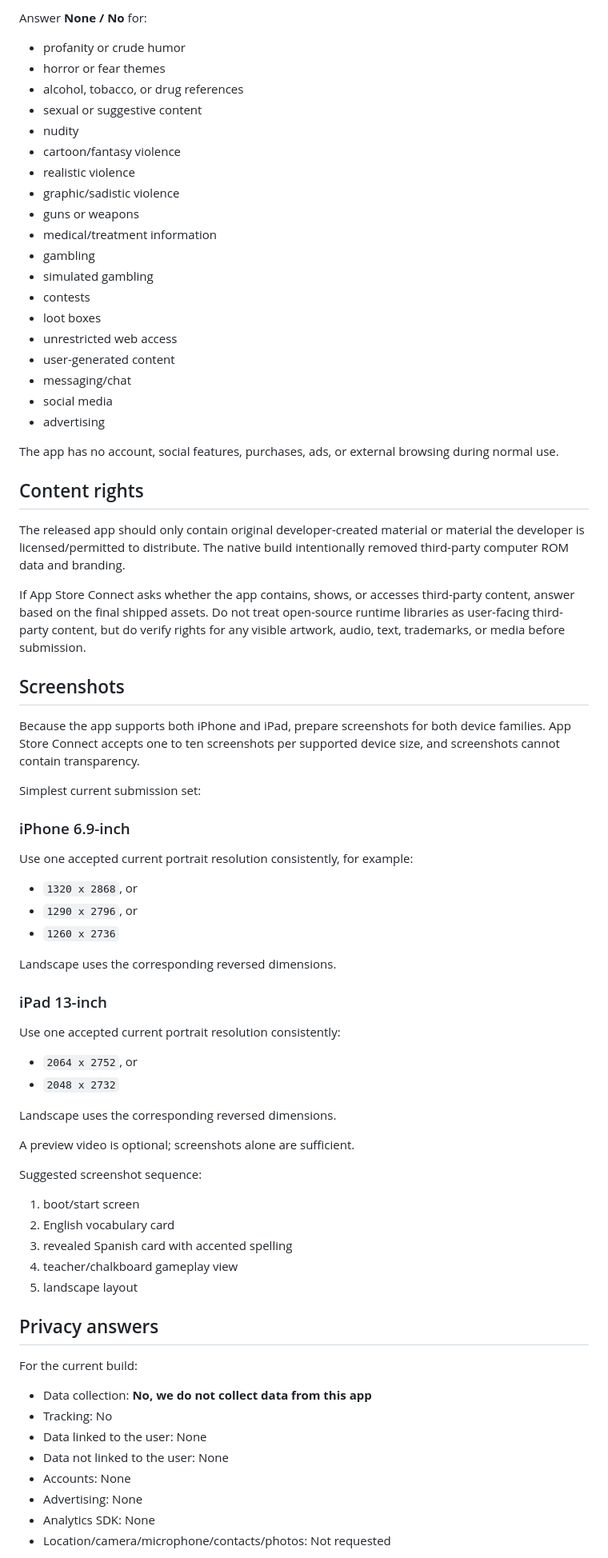
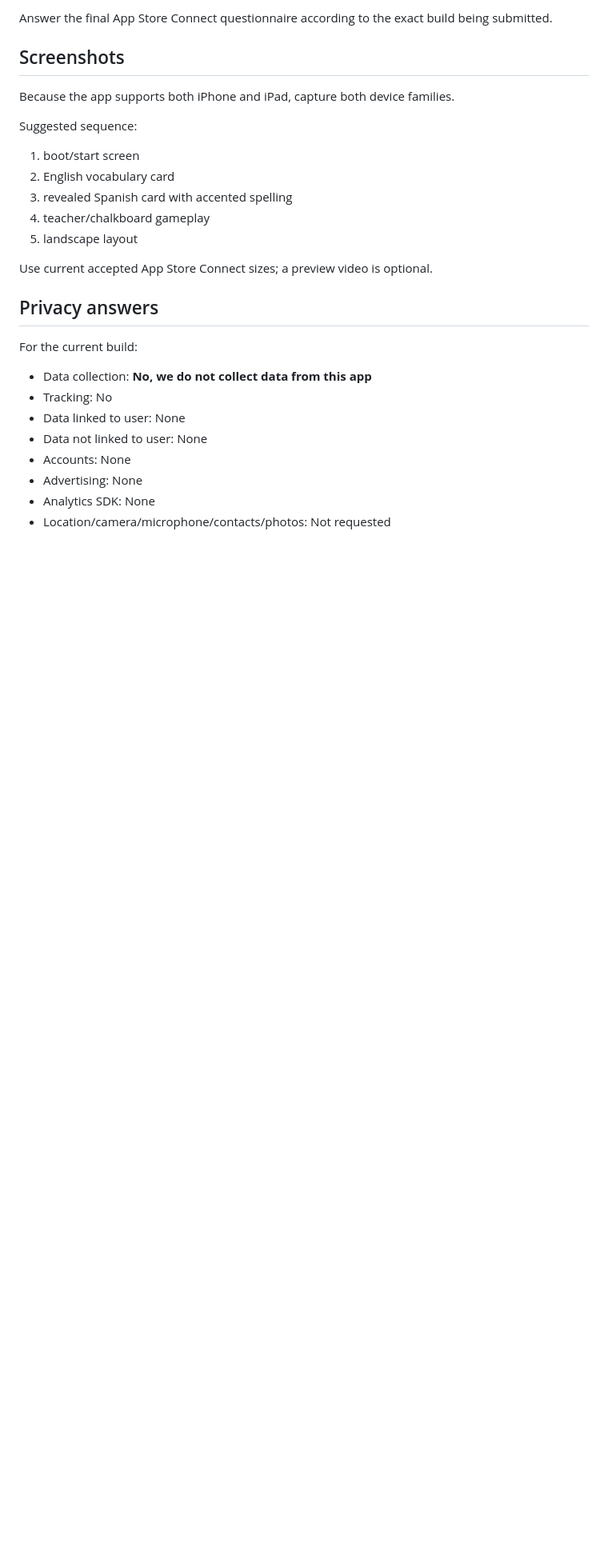
Before and after one commit to flesentine/msmadrigal, a Markdown page: IOS_APP_STORE.md, the part around one of its changes. Shown at 80% size. GitHub-like rendering; blank space fills up the shorter version.

```diff
--- a/IOS_APP_STORE.md
+++ b/IOS_APP_STORE.md
@@ -143,68 +115,19 @@ For the current vocabulary trainer, the expected Apple global rating is **4+** i
 
-Answer **None / No** for:
-
-- profanity or crude humor
-- horror or fear themes
-- alcohol, tobacco, or drug references
-- sexual or suggestive content
-- nudity
-- cartoon/fantasy violence
-- realistic violence
-- graphic/sadistic violence
-- guns or weapons
-- medical/treatment information
-- gambling
-- simulated gambling
-- contests
-- loot boxes
-- unrestricted web access
-- user-generated content
-- messaging/chat
-- social media
-- advertising
-
-The app has no account, social features, purchases, ads, or external browsing during normal use.
-
-## Content rights
-
-The released app should only contain original developer-created material or material the developer is licensed/permitted to distribute. The native build intentionally removed third-party computer ROM data and branding.
-
-If App Store Connect asks whether the app contains, shows, or accesses third-party content, answer based on the final shipped assets. Do not treat open-source runtime libraries as user-facing third-party content, but do verify rights for any visible artwork, audio, text, trademarks, or media before submission.
+Answer the final App Store Connect questionnaire according to the exact build being submitted.
 
 ## Screenshots
 
-Because the app supports both iPhone and iPad, prepare screenshots for both device families. App Store Connect accepts one to ten screenshots per supported device size, and screenshots cannot contain transparency.
+Because the app supports both iPhone and iPad, capture both device families.
 
-Simplest current submission set:
-
-### iPhone 6.9-inch
-
-Use one accepted current portrait resolution consistently, for example:
-
-- `1320 x 2868`, or
-- `1290 x 2796`, or
-- `1260 x 2736`
-
-Landscape uses the corresponding reversed dimensions.
-
-### iPad 13-inch
-
-Use one accepted current portrait resolution consistently:
-
-- `2064 x 2752`, or
-- `2048 x 2732`
-
-Landscape uses the corresponding reversed dimensions.
-
-A preview video is optional; screenshots alone are sufficient.
-
-Suggested screenshot sequence:
+Suggested sequence:
 
 1. boot/start screen
 2. English vocabulary card
 3. revealed Spanish card with accented spelling
-4. teacher/chalkboard gameplay view
+4. teacher/chalkboard gameplay
 5. landscape layout
+
+Use current accepted App Store Connect sizes; a preview video is optional.
 
 ## Privacy answers
 
@@ -212,8 +135,8 @@ For the current build:
 
 - Data collection: **No, we do not collect data from this app**
 - Tracking: No
-- Data linked to the user: None
-- Data not linked to the user: None
+- Data linked to user: None
+- Data not linked to user: None
 - Accounts: None
 - Advertising: None
 - Analytics SDK: None
```
Also changed, not shown: other parts of IOS_APP_STORE.md (+76 -102 lines).
